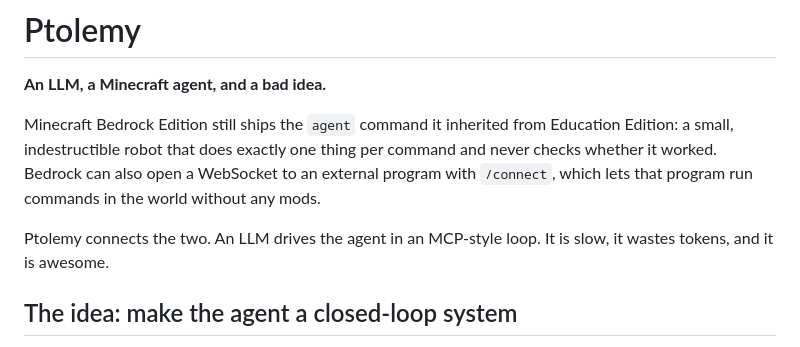
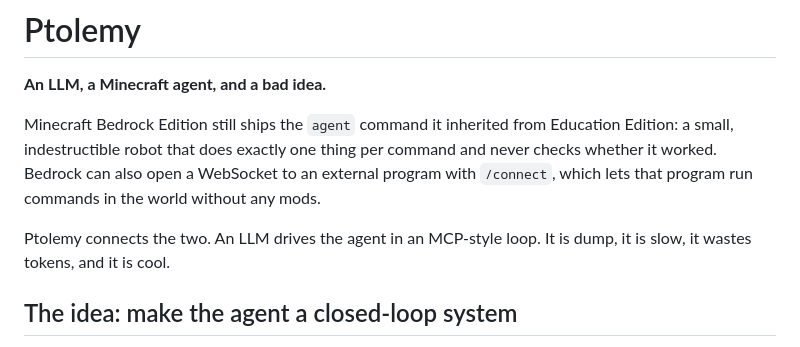
Before and after one commit to Arzindel/minecraft-ptolemy, a Markdown page: README.md, the part around the change. Drawn GitHub-style.

```diff
--- a/README.md
+++ b/README.md
@@ -7,8 +7,8 @@ indestructible robot that does exactly one thing per command and never checks wh
 Bedrock can also open a WebSocket to an external program with `/connect`, which lets that program run
 commands in the world without any mods.
 
-Ptolemy connects the two. An LLM drives the agent in an MCP-style loop. It is slow,
-it wastes tokens, and it is awesome.
+Ptolemy connects the two. An LLM drives the agent in an MCP-style loop. It is dump, it is slow,
+it wastes tokens, and it is cool.
 
 ## The idea: make the agent a closed-loop system
 
```
